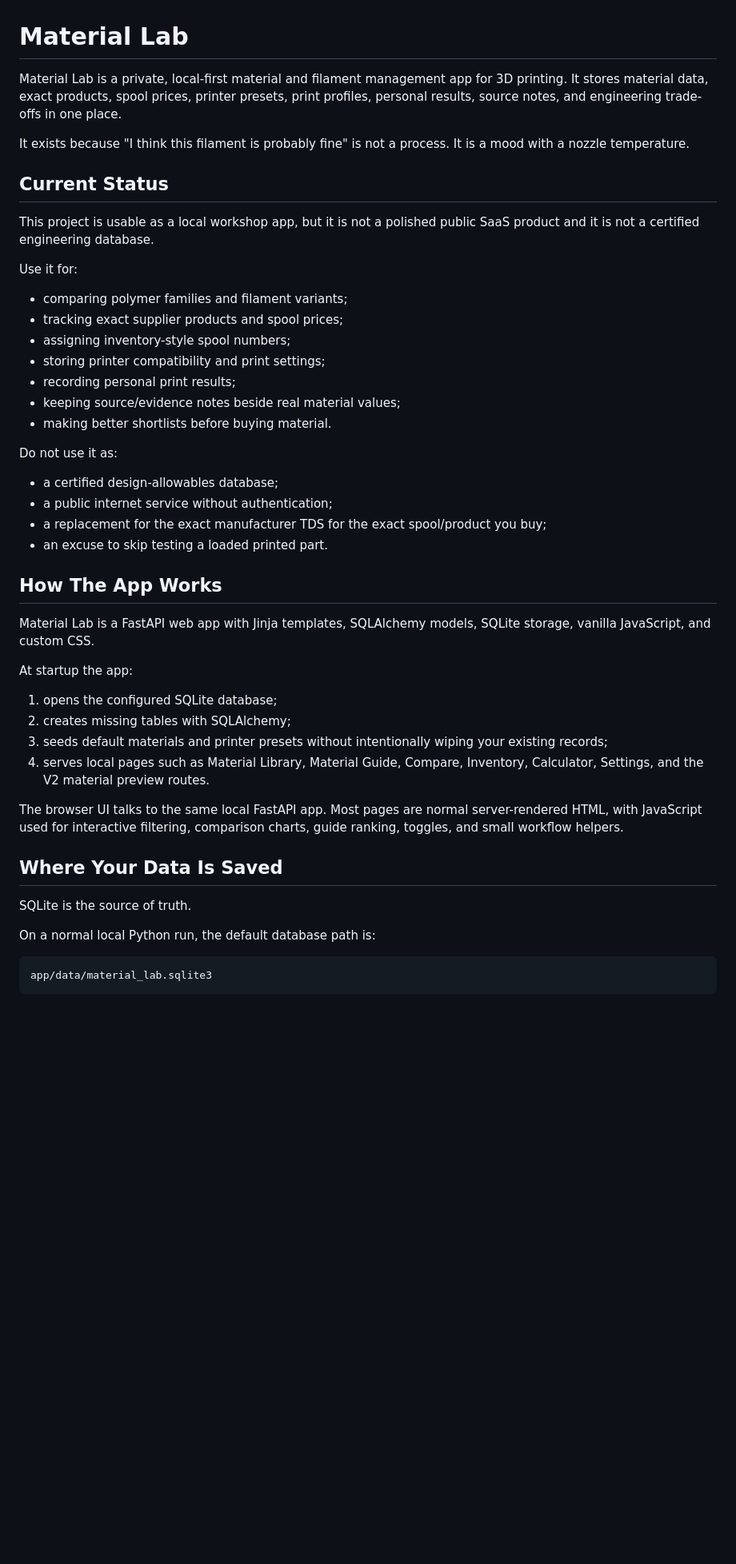
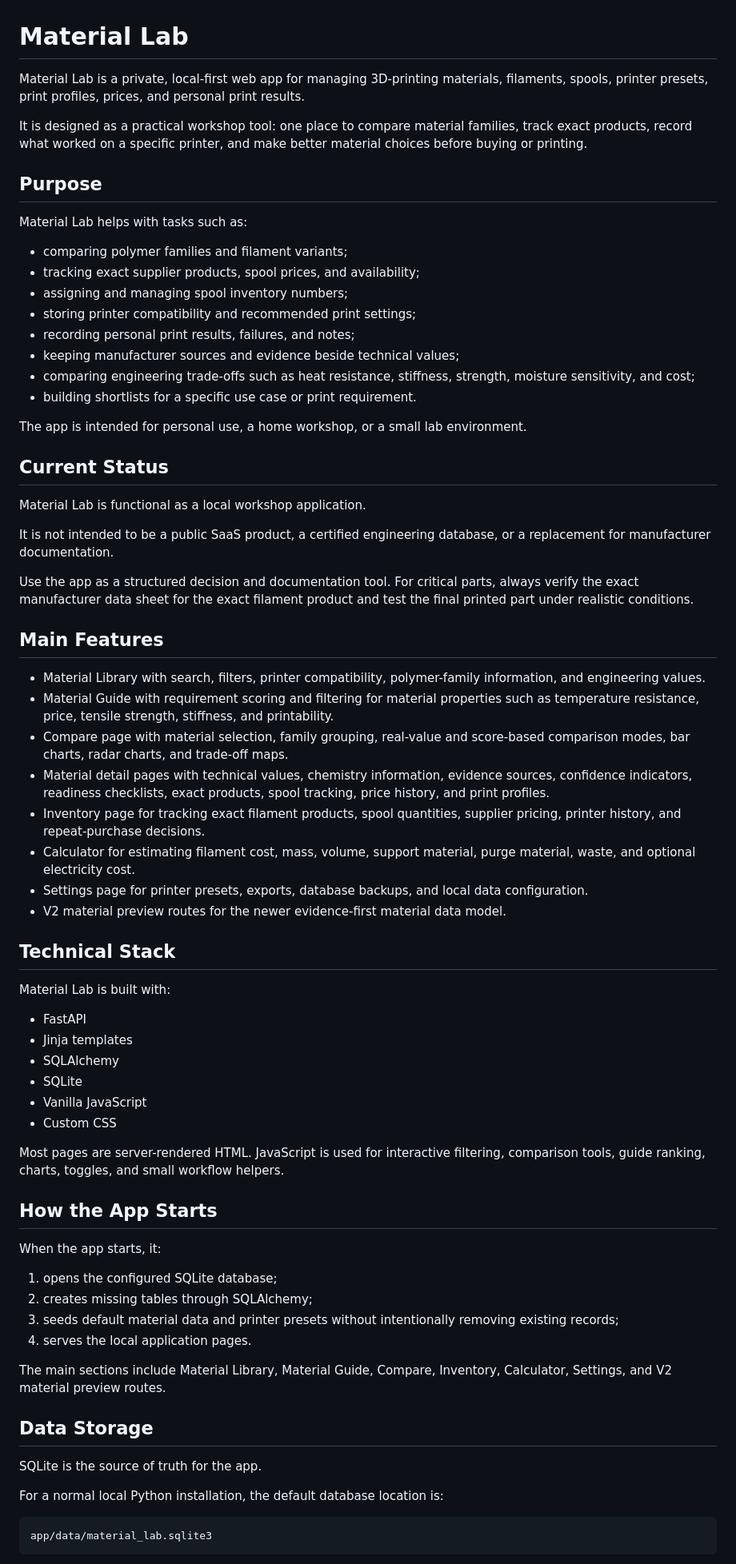
Before and after one commit to Tomiinoo/3D-Print-Materials, a Markdown page: README.md, the part around one of its changes. Shown at 80% size. Rendered like a GitHub page; blank space fills up the shorter version.

````diff
--- a/README.md
+++ b/README.md
@@ -1,49 +1,72 @@
 # Material Lab
 
-Material Lab is a private, local-first material and filament management app for 3D printing.
-It stores material data, exact products, spool prices, printer presets, print profiles, personal results, source notes, and engineering trade-offs in one place.
+Material Lab is a private, local-first web app for managing 3D-printing materials, filaments, spools, printer presets, print profiles, prices, and personal print results.
 
-It exists because "I think this filament is probably fine" is not a process. It is a mood with a nozzle temperature.
+It is designed as a practical workshop tool: one place to compare material families, track exact products, record what worked on a specific printer, and make better material choices before buying or printing.
+
+## Purpose
+
+Material Lab helps with tasks such as:
+
+* comparing polymer families and filament variants;
+* tracking exact supplier products, spool prices, and availability;
+* assigning and managing spool inventory numbers;
+* storing printer compatibility and recommended print settings;
+* recording personal print results, failures, and notes;
+* keeping manufacturer sources and evidence beside technical values;
+* comparing engineering trade-offs such as heat resistance, stiffness, strength, moisture sensitivity, and cost;
+* building shortlists for a specific use case or print requirement.
+
+The app is intended for personal use, a home workshop, or a small lab environment.
 
 ## Current Status
 
-This project is usable as a local workshop app, but it is not a polished public SaaS product and it is not a certified engineering database.
+Material Lab is functional as a local workshop application.
 
-Use it for:
+It is not intended to be a public SaaS product, a certified engineering database, or a replacement for manufacturer documentation.
 
-- comparing polymer families and filament variants;
-- tracking exact supplier products and spool prices;
-- assigning inventory-style spool numbers;
-- storing printer compatibility and print settings;
-- recording personal print results;
-- keeping source/evidence notes beside real material values;
-- making better shortlists before buying material.
+Use the app as a structured decision and documentation tool. For critical parts, always verify the exact manufacturer data sheet for the exact filament product and test the final printed part under realistic conditions.
 
-Do not use it as:
+## Main Features
 
-- a certified design-allowables database;
-- a public internet service without authentication;
-- a replacement for the exact manufacturer TDS for the exact spool/product you buy;
-- an excuse to skip testing a loaded printed part.
+* Material Library with search, filters, printer compatibility, polymer-family information, and engineering values.
+* Material Guide with requirement scoring and filtering for material properties such as temperature resistance, price, tensile strength, stiffness, and printability.
+* Compare page with material selection, family grouping, real-value and score-based comparison modes, bar charts, radar charts, and trade-off maps.
+* Material detail pages with technical values, chemistry information, evidence sources, confidence indicators, readiness checklists, exact products, spool tracking, price history, and print profiles.
+* Inventory page for tracking exact filament products, spool quantities, supplier pricing, printer history, and repeat-purchase decisions.
+* Calculator for estimating filament cost, mass, volume, support material, purge material, waste, and optional electricity cost.
+* Settings page for printer presets, exports, database backups, and local data configuration.
+* V2 material preview routes for the newer evidence-first material data model.
 
-## How The App Works
+## Technical Stack
 
-Material Lab is a FastAPI web app with Jinja templates, SQLAlchemy models, SQLite storage, vanilla JavaScript, and custom CSS.
+Material Lab is built with:
 
-At startup the app:
+* FastAPI
+* Jinja templates
+* SQLAlchemy
+* SQLite
+* Vanilla JavaScript
+* Custom CSS
+
+Most pages are server-rendered HTML. JavaScript is used for interactive filtering, comparison tools, guide ranking, charts, toggles, and small workflow helpers.
+
+## How the App Starts
+
+When the app starts, it:
 
 1. opens the configured SQLite database;
-2. creates missing tables with SQLAlchemy;
-3. seeds default materials and printer presets without intentionally wiping your existing records;
-4. serves local pages such as Material Library, Material Guide, Compare, Inventory, Calculator, Settings, and the V2 material preview routes.
+2. creates missing tables through SQLAlchemy;
+3. seeds default material data and printer presets without intentionally removing existing records;
+4. serves the local application pages.
 
-The browser UI talks to the same local FastAPI app. Most pages are normal server-rendered HTML, with JavaScript used for interactive filtering, comparison charts, guide ranking, toggles, and small workflow helpers.
+The main sections include Material Library, Material Guide, Compare, Inventory, Calculator, Settings, and V2 material preview routes.
 
-## Where Your Data Is Saved
+## Data Storage
 
-SQLite is the source of truth.
+SQLite is the source of truth for the app.
 
-On a normal local Python run, the default database path is:
+For a normal local Python installation, the default database location is:
 
 ```text
 app/data/material_lab.sqlite3
````
Also changed, not shown: other parts of README.md (+67 -61 lines).
